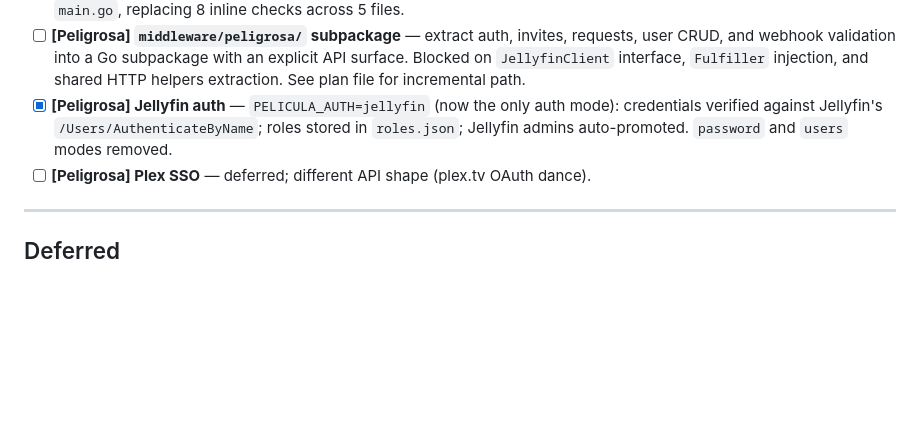
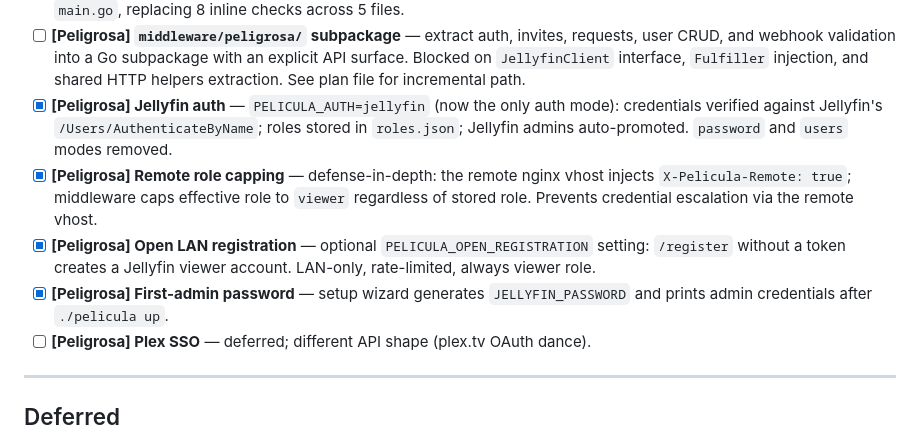
Before and after one commit to peligwen/pelicula, a Markdown page: ROADMAP.md, the part around the change. Rendered like a GitHub page; blank space fills up the shorter version.

```diff
--- a/ROADMAP.md
+++ b/ROADMAP.md
@@ -37,6 +37,9 @@ Security and user-interaction safety hardening. See [PELIGROSA.md](PELIGROSA.md)
 - [x] **[Peligrosa] Central CSRF middleware** — `requireLocalOriginStrict` / `requireLocalOriginSoft` wired per-route in `main.go`, replacing 8 inline checks across 5 files.
 - [ ] **[Peligrosa] `middleware/peligrosa/` subpackage** — extract auth, invites, requests, user CRUD, and webhook validation into a Go subpackage with an explicit API surface. Blocked on `JellyfinClient` interface, `Fulfiller` injection, and shared HTTP helpers extraction. See plan file for incremental path.
 - [x] **[Peligrosa] Jellyfin auth** — `PELICULA_AUTH=jellyfin` (now the only auth mode): credentials verified against Jellyfin's `/Users/AuthenticateByName`; roles stored in `roles.json`; Jellyfin admins auto-promoted. `password` and `users` modes removed.
+- [x] **[Peligrosa] Remote role capping** — defense-in-depth: the remote nginx vhost injects `X-Pelicula-Remote: true`; middleware caps effective role to `viewer` regardless of stored role. Prevents credential escalation via the remote vhost.
+- [x] **[Peligrosa] Open LAN registration** — optional `PELICULA_OPEN_REGISTRATION` setting: `/register` without a token creates a Jellyfin viewer account. LAN-only, rate-limited, always viewer role.
+- [x] **[Peligrosa] First-admin password** — setup wizard generates `JELLYFIN_PASSWORD` and prints admin credentials after `./pelicula up`.
 - [ ] **[Peligrosa] Plex SSO** — deferred; different API shape (plex.tv OAuth dance).
 
 ---
```
Also changed, not shown: PELIGROSA.md (+11 -1 lines).
